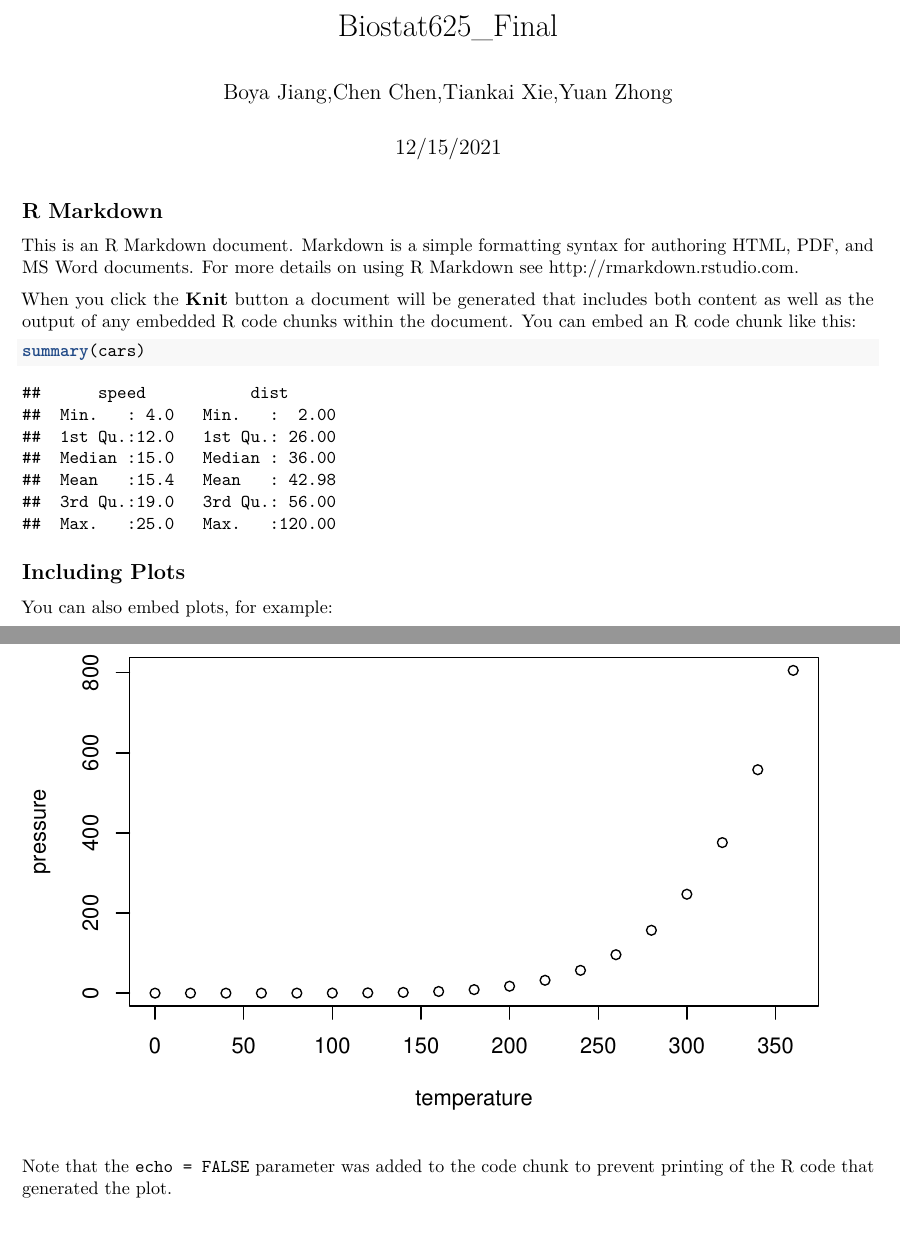
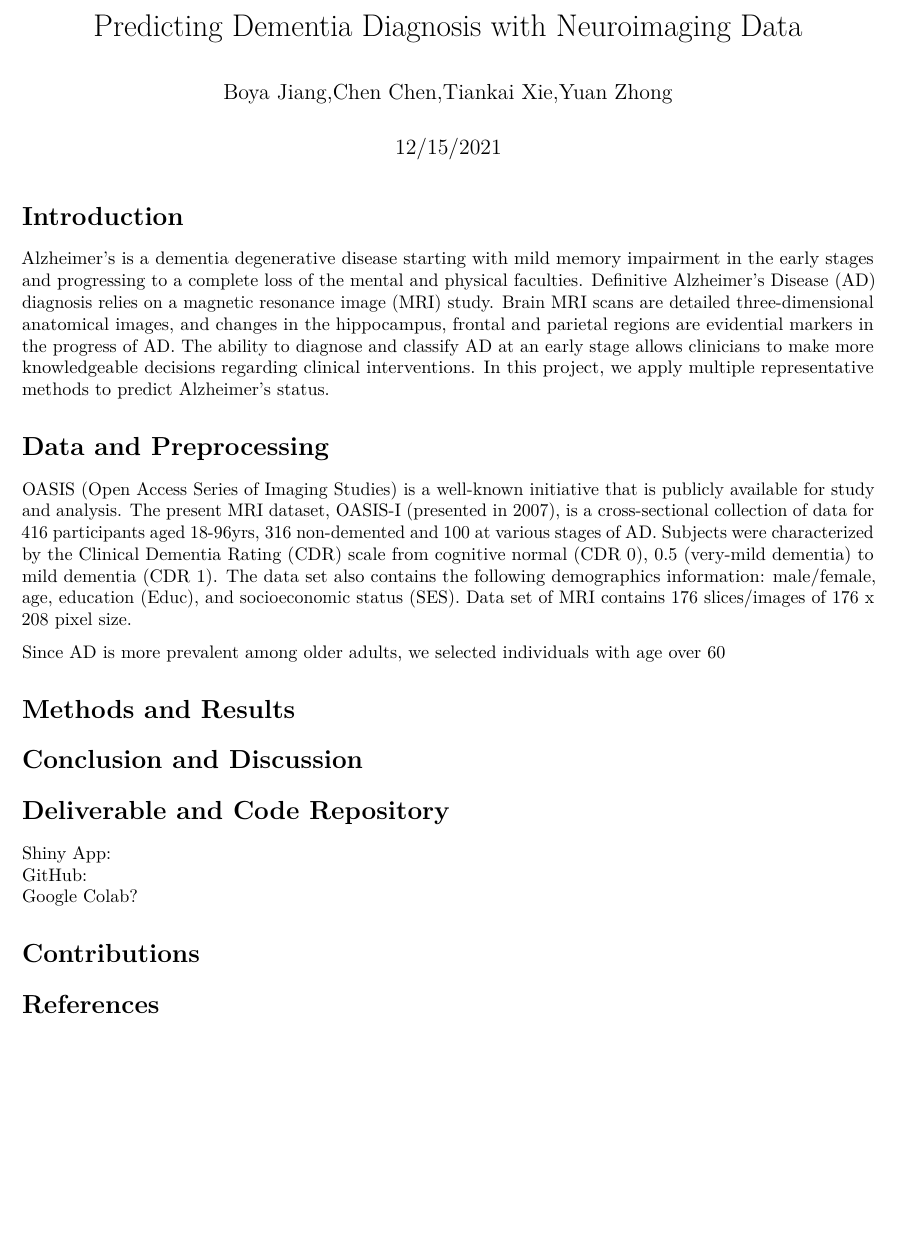
Before and after one commit to y1zhong/625OASIS, an R Markdown document (Biostat625_Final.Rmd): two parts of pages 1 and 2 of 2 before the commit and part of the page after it, the two joined at a grey line, cut at the place of the change, the shorter picture padded with empty space. Rendered offline with R 4.5, knitr and Pandoc, then LaTeX, with nearby package versions.

Commit message:
+intro + data

````diff
--- a/Biostat625_Final.Rmd
+++ b/Biostat625_Final.Rmd
@@ -1,30 +1,26 @@
 ---
-title: "Biostat625_Final"
+title: "Predicting Dementia Diagnosis with Neuroimaging Data"
 author: "Boya Jiang,Chen Chen,Tiankai Xie,Yuan Zhong"
 date: "12/15/2021"
 output: pdf_document
 ---
+# Introduction
+Alzheimer’s is a dementia degenerative disease starting with mild memory impairment in the early stages and progressing to a complete loss of the mental and physical faculties. Definitive Alzheimer's Disease (AD) diagnosis relies on a magnetic resonance image (MRI) study. Brain MRI scans are detailed three-dimensional anatomical images, and changes in the hippocampus, frontal and parietal regions are evidential markers in the progress of AD. The ability to diagnose and classify AD at an early stage allows clinicians to make more knowledgeable decisions regarding clinical interventions. In this project, we apply multiple representative methods to predict Alzheimer's status.
 
-```{r setup, include=FALSE}
-knitr::opts_chunk$set(echo = TRUE)
-```
+# Data and Preprocessing
+OASIS (Open Access Series of Imaging Studies) is a well-known initiative that is publicly available for study and analysis. The present MRI dataset, OASIS-I (presented in 2007), is a cross-sectional collection of data for 416 participants aged 18-96yrs, 316 non-demented and 100 at various stages of AD. Subjects were characterized by the Clinical Dementia Rating (CDR) scale from cognitive normal (CDR 0), 0.5 (very-mild dementia) to mild dementia (CDR 1). The data set also contains the following demographics information: male/female, age, education (Educ), and socioeconomic status (SES). Data set of MRI contains 176 slices/images of 176 x 208 pixel size.
 
-## R Markdown
+Since AD is more prevalent among older adults, we selected individuals with age over 60
 
-This is an R Markdown document. Markdown is a simple formatting syntax for authoring HTML, PDF, and MS Word documents. For more details on using R Markdown see <http://rmarkdown.rstudio.com>.
+# Methods and Results
 
-When you click the **Knit** button a document will be generated that includes both content as well as the output of any embedded R code chunks within the document. You can embed an R code chunk like this:
+# Conclusion and Discussion
 
-```{r cars}
-summary(cars)
-```
+# Deliverable and Code Repository
+Shiny App:
+GitHub:
+Google Colab?
 
-## Including Plots
+# Contributions
 
-You can also embed plots, for example:
-
-```{r pressure, echo=FALSE}
-plot(pressure)
-```
-
-Note that the `echo = FALSE` parameter was added to the code chunk to prevent printing of the R code that generated the plot.
+# References
````
Also changed, not shown: Biostat625_Final.pdf (added), 1 other file.
